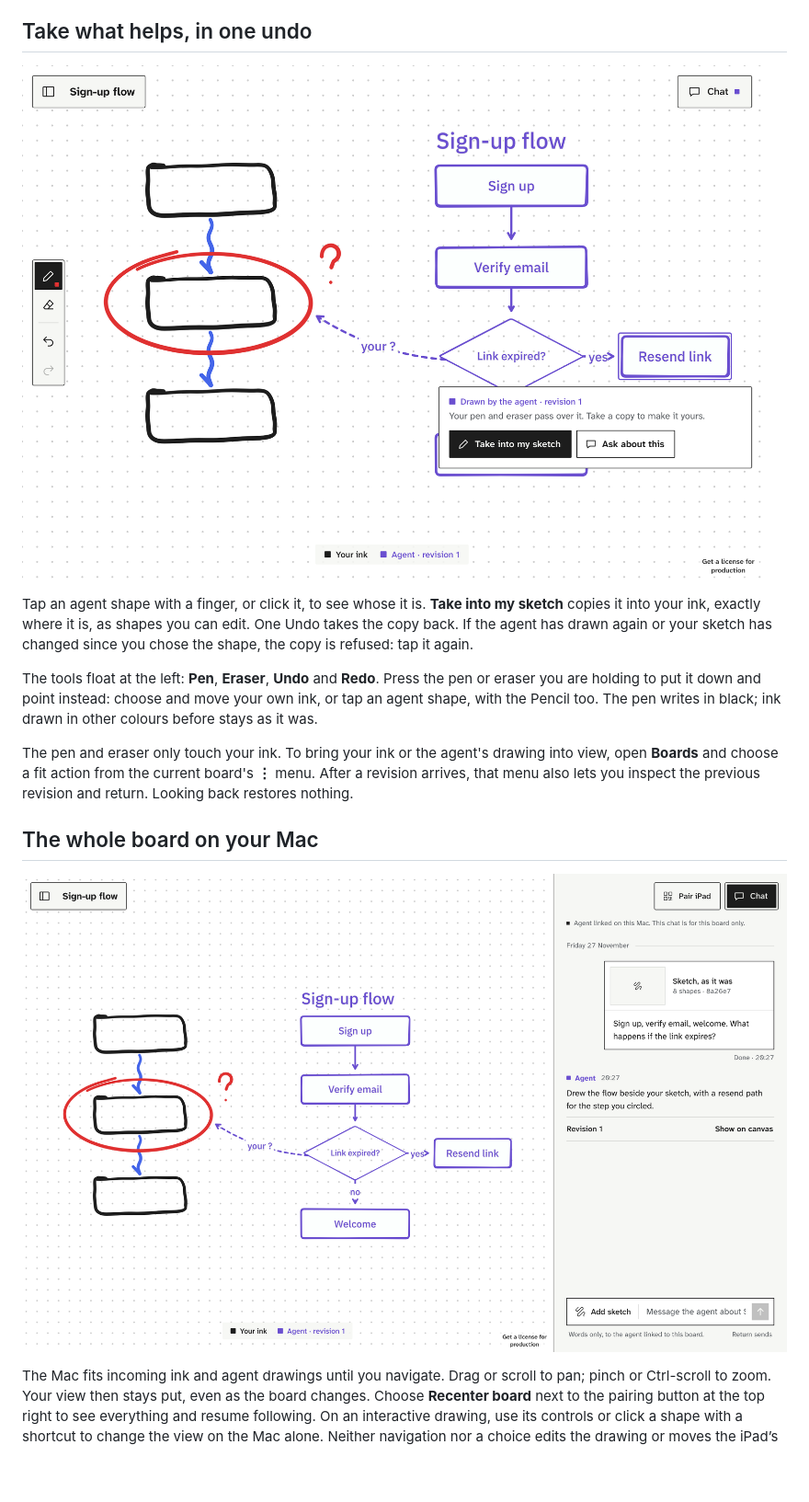
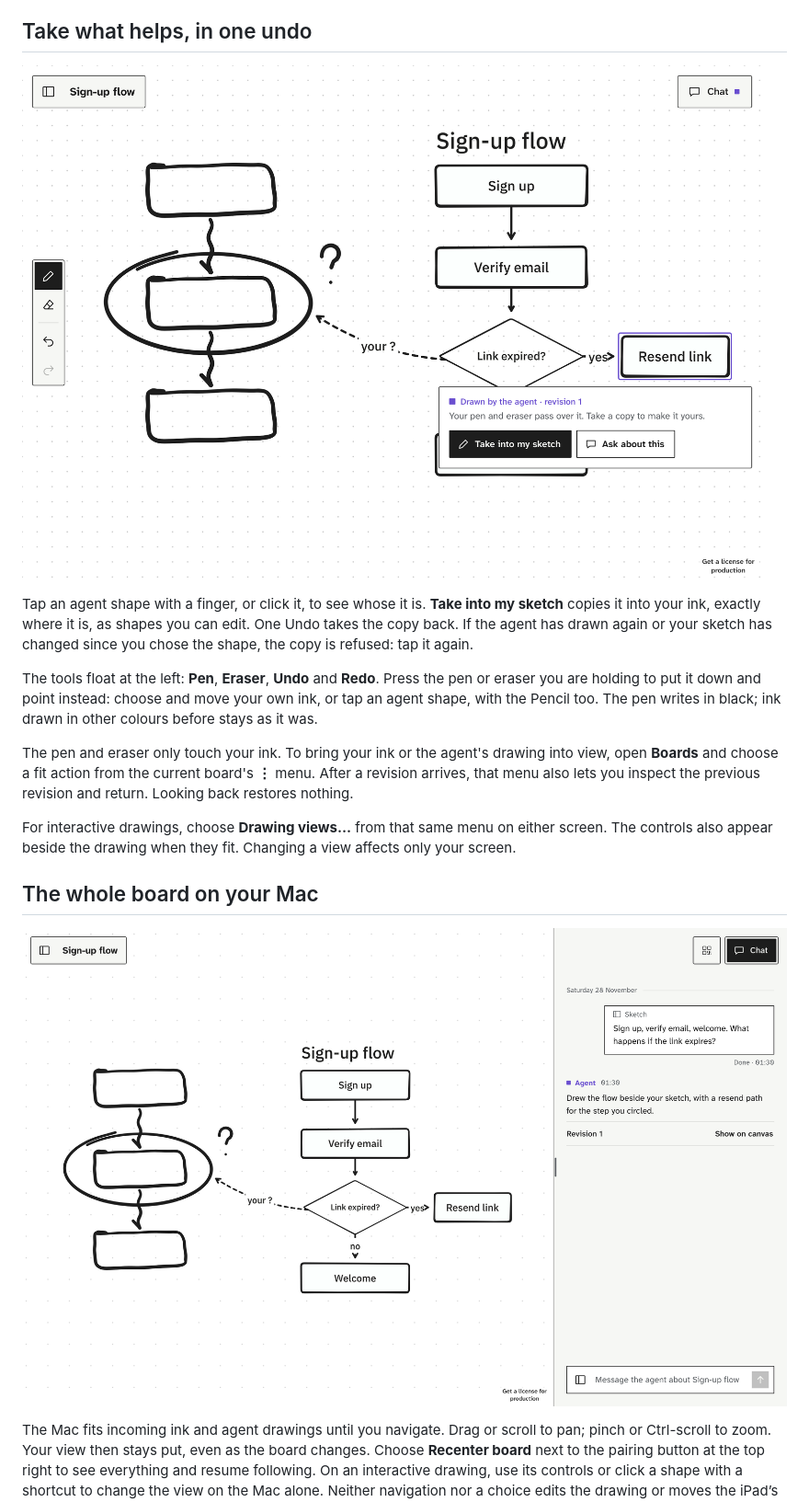
Before and after one commit to bout3fiddy/tldraw-sync, a Markdown page: README.md, the part around one of its changes. Shown at 92% size. GitHub-like rendering; pictures changed too: docs/images/ipad-take.png, docs/images/mac-chat.png; blank space fills up the shorter version.

```diff
--- a/README.md
+++ b/README.md
@@ -28,7 +28,7 @@ draws on the canvas; **Show on canvas** brings its drawing into view.
 
 <img
   src="docs/images/ipad-take.png"
-  alt="A violet Resend link box chosen on the iPad, with a card offering Take into my sketch."
+  alt="A Resend link box chosen on the iPad, with a card offering Take into my sketch."
 />
 
 Tap an agent shape with a finger, or click it, to see whose it is. **Take into my sketch** copies it
@@ -44,11 +44,14 @@ The pen and eraser only touch your ink. To bring your ink or the agent's drawing
 **Boards** and choose a fit action from the current board's **⋮** menu. After a revision arrives,
 that menu also lets you inspect the previous revision and return. Looking back restores nothing.
 
+For interactive drawings, choose **Drawing views…** from that same menu on either screen. The
+controls also appear beside the drawing when they fit. Changing a view affects only your screen.
+
 ## The whole board on your Mac
 
 <img
   src="docs/images/mac-chat.png"
-  alt="Mac stage showing the ink and the violet diagram, with the board's chat open beside
+  alt="Mac stage showing the ink and the diagram, with the board's chat open beside
   them: the request with its sketch and the agent's answer."
 />
 
```
Also changed, not shown: other parts of README.md (+4 -4 lines), docs/images/ipad-add-sketch.png, docs/images/ipad-one-canvas.png, 14 other files.
